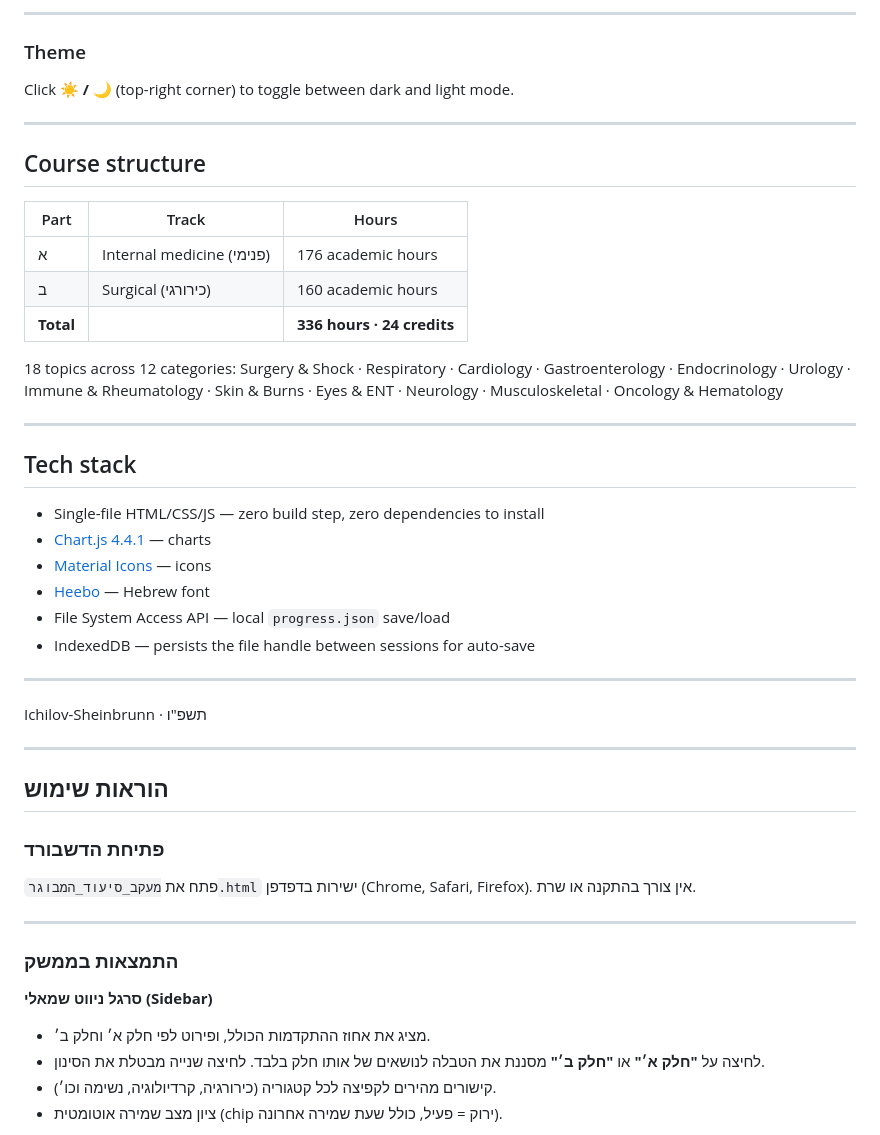
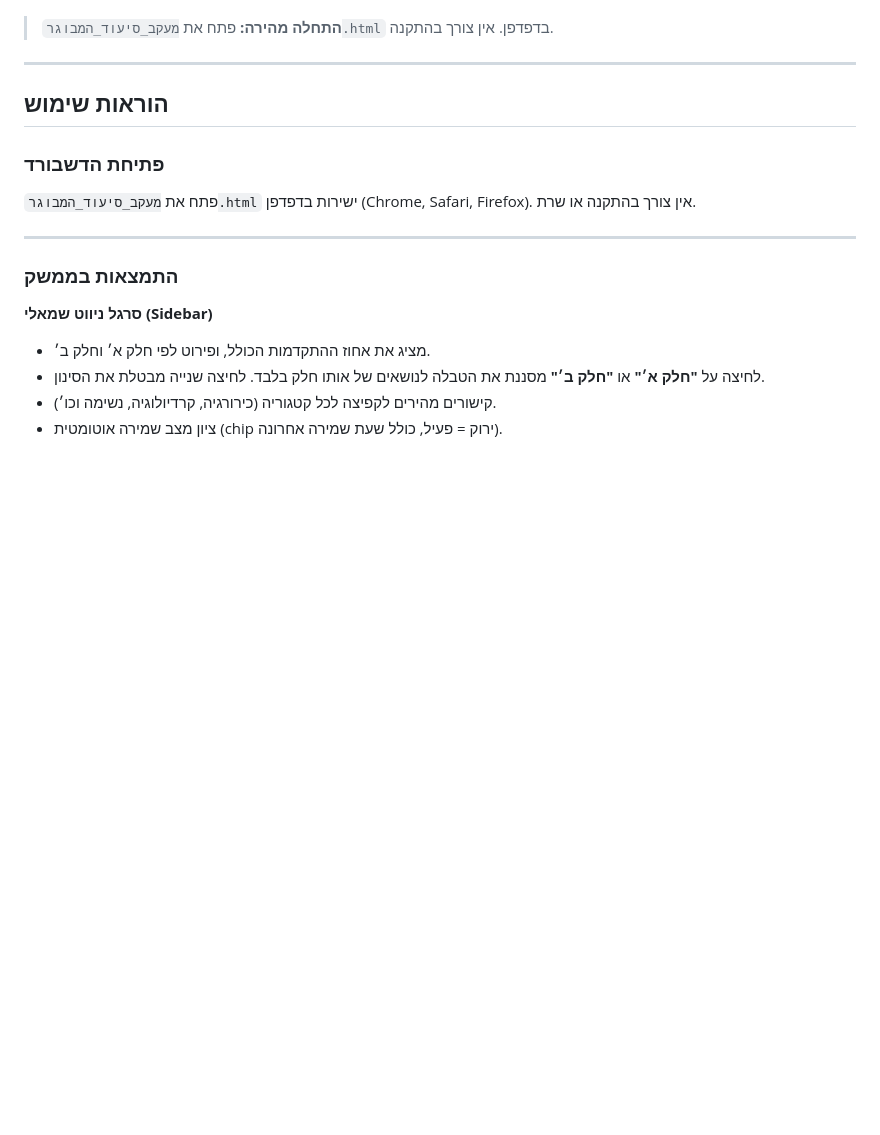
Before and after one commit to RafiMichaeli/nursing-study-tracker, a Markdown page: README.md, the part around one of its changes. Drawn GitHub-style; blank space fills up the shorter version.

```diff
--- a/README.md
+++ b/README.md
@@ -82,35 +5,4 @@ Click **"טען התקדמות"** to load a previously saved `progress.json` —
----
-
-### Theme
-
-Click **☀️ / 🌙** (top-right corner) to toggle between dark and light mode.
-
----
-
-## Course structure
-
-| Part | Track | Hours |
-|------|-------|-------|
-| א | Internal medicine (פנימי) | 176 academic hours |
-| ב | Surgical (כירורגי) | 160 academic hours |
-| **Total** | | **336 hours · 24 credits** |
-
-18 topics across 12 categories: Surgery & Shock · Respiratory · Cardiology · Gastroenterology · Endocrinology · Urology · Immune & Rheumatology · Skin & Burns · Eyes & ENT · Neurology · Musculoskeletal · Oncology & Hematology
-
----
-
-## Tech stack
-
-- Single-file HTML/CSS/JS — zero build step, zero dependencies to install
-- [Chart.js 4.4.1](https://www.chartjs.org/) — charts
-- [Material Icons](https://fonts.google.com/icons) — icons
-- [Heebo](https://fonts.google.com/specimen/Heebo) — Hebrew font
-- File System Access API — local `progress.json` save/load
-- IndexedDB — persists the file handle between sessions for auto-save
-
----
-
-Ichilov-Sheinbrunn · תשפ"ו
+> **התחלה מהירה:** פתח את `מעקב_סיעוד_המבוגר.html` בדפדפן. אין צורך בהתקנה.
 
 ---
 
```
Also changed, not shown: other parts of README.md (+45 -78 lines).
